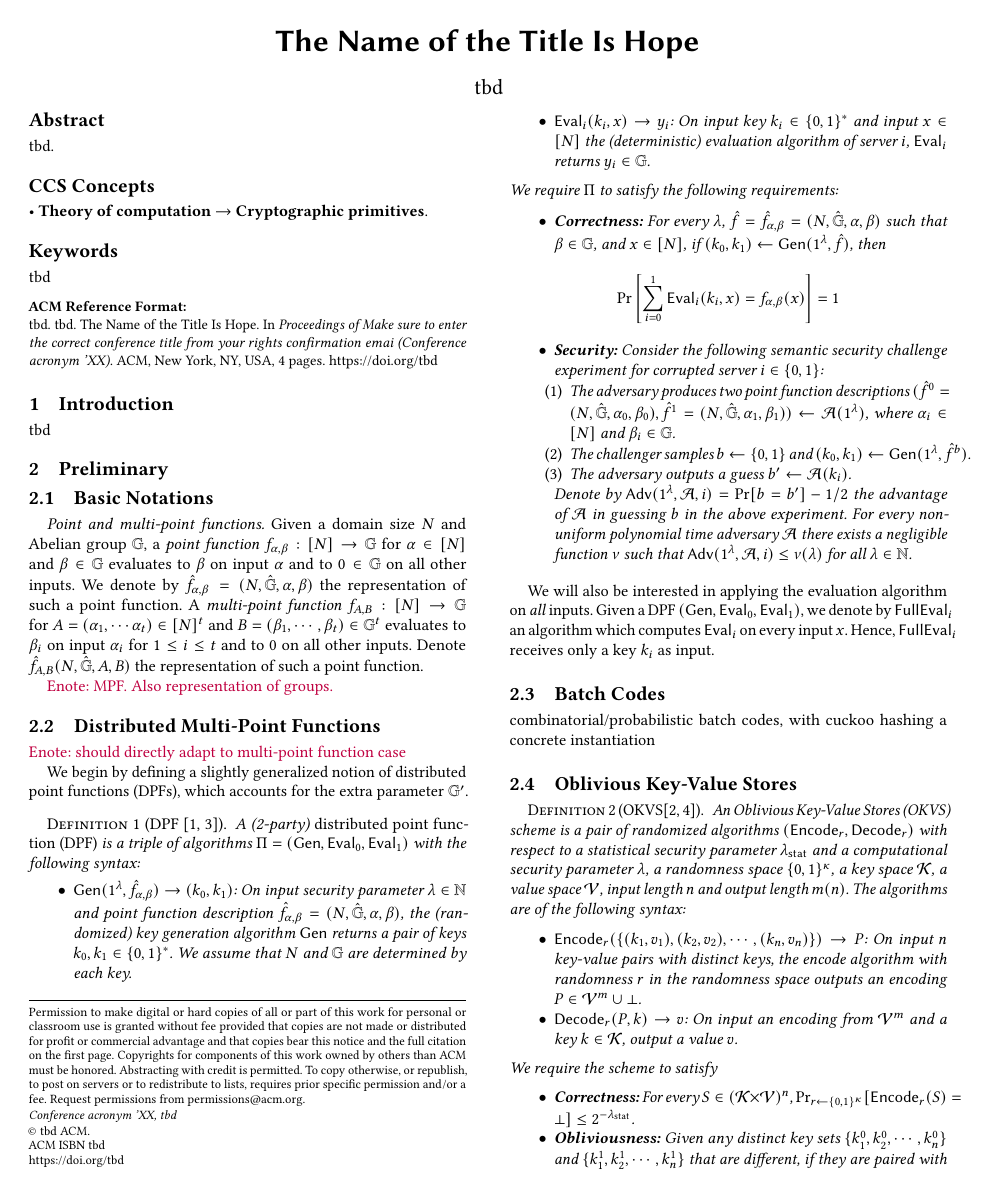
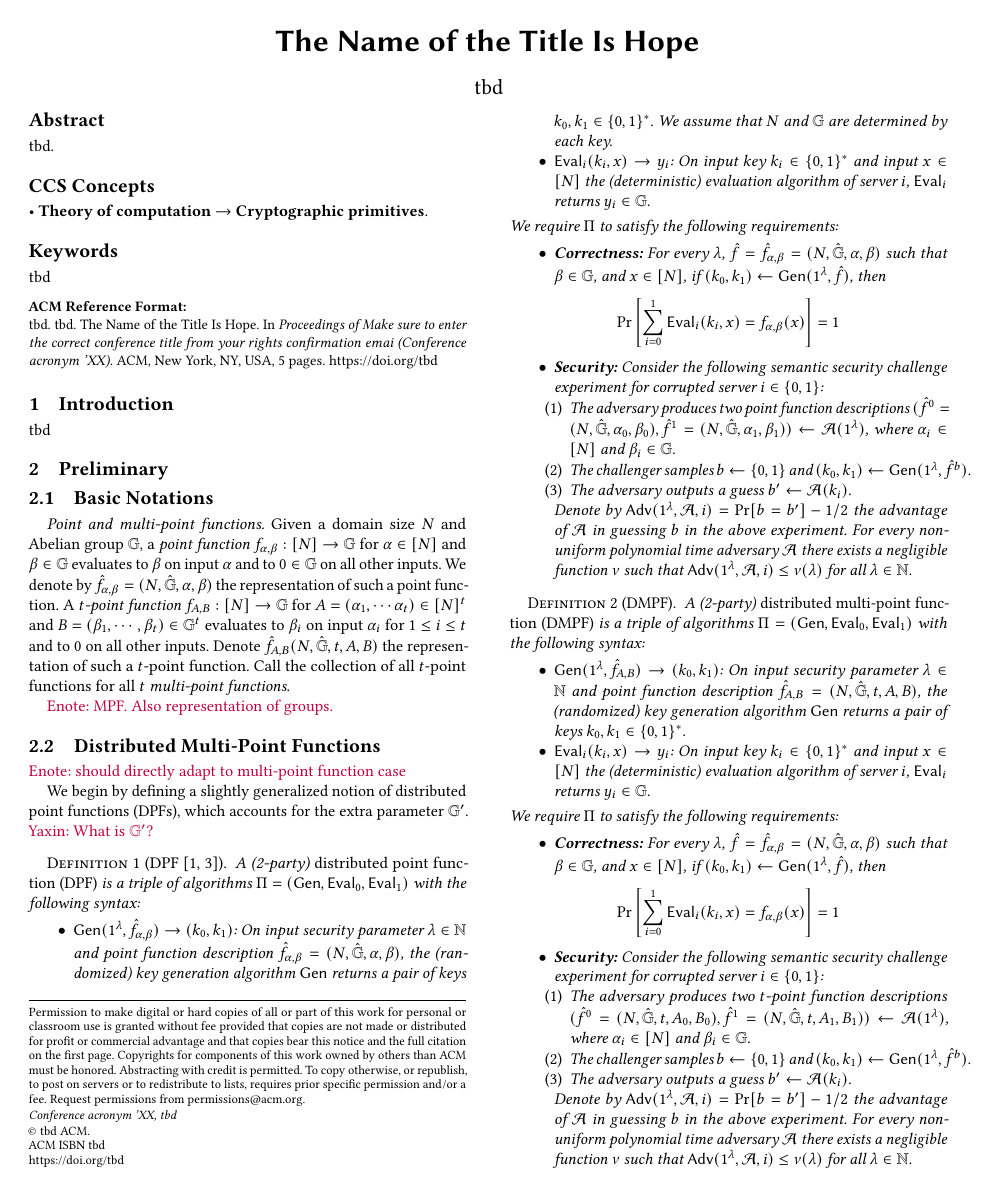
Before and after one commit to tu-yaxin/DMPF, a LaTeX paper (main.tex, which reads prelim.tex): page 1 of 4 before the commit and page 1 of 5 after it. Compiled offline with pdfLaTeX.

Commit message:
update prelim

```diff
--- a/prelim.tex
+++ b/prelim.tex
@@ -2,7 +2,7 @@
 
 
 
- \paragraph{Point and multi-point functions.} Given a domain size $N$ and Abelian group $\GG$, a \emph{point function} $f_{\alpha,\beta}:[N]\rightarrow\GG$ for $\alpha\in[N]$ and $\beta\in\GG$ evaluates to $\beta$ on input $\alpha$ and to $0\in\GG$ on all other inputs. We denote by $\hat{f}_{\alpha,\beta}=(N,\hat{\GG},\alpha,\beta)$ the representation of such a point function. A \emph{multi-point function} $f_{A,B}:[N]\rightarrow \GG$ for $A=(\alpha_1,\cdots\alpha_t)\in[N]^t$ and $B=(\beta_1,\cdots,\beta_t)\in \GG^t$ evaluates to $\beta_i$ on input $\alpha_i$ for $1\le i\le t$ and to $0$ on all other inputs. Denote $\hat{f}_{A,B}(N,\hat{\GG},A,B)$ the representation of such a point function.
+ \paragraph{Point and multi-point functions.} Given a domain size $N$ and Abelian group $\GG$, a \emph{point function} $f_{\alpha,\beta}:[N]\rightarrow\GG$ for $\alpha\in[N]$ and $\beta\in\GG$ evaluates to $\beta$ on input $\alpha$ and to $0\in\GG$ on all other inputs. We denote by $\hat{f}_{\alpha,\beta}=(N,\hat{\GG},\alpha,\beta)$ the representation of such a point function. A \emph{$t$-point function} $f_{A,B}:[N]\rightarrow \GG$ for $A=(\alpha_1,\cdots\alpha_t)\in[N]^t$ and $B=(\beta_1,\cdots,\beta_t)\in \GG^t$ evaluates to $\beta_i$ on input $\alpha_i$ for $1\le i\le t$ and to $0$ on all other inputs. Denote $\hat{f}_{A,B}(N,\hat{\GG},t,A,B)$ the representation of such a $t$-point function. Call the collection of all $t$-point functions for all $t$ \emph{multi-point functions}.
 
 \Enote{MPF. Also representation of groups.}
 
@@ -10,7 +10,7 @@
 
 \Enote{should directly adapt to multi-point function case}
 
-We begin by defining a slightly generalized notion of distributed point functions (DPFs), which accounts for the extra parameter $\GG'$.
+We begin by defining a slightly generalized notion of distributed point functions (DPFs), which accounts for the extra parameter $\GG'$. \Yaxin{What is $\GG'$?}
 
 %\yuval{Made some small stylistic changes below (similar changes may apply elsewhere). Should citations to GI14,BGI16. }
 \begin{definition}[DPF \cite{EC:GilIsh14,CCS:BoyGilIsh16}]\label{def:dpf}
@@ -50,7 +50,33 @@ We require $\Pi$ to satisfy the following requirements:
 %If the security threshold $t$ is unspecified, we assume it is $t=1$.
 \end{definition}
 
- We will also be interested in applying the evaluation algorithm on \emph{all} inputs. Given a DPF $(\Gen,\Eval_0,\Eval_1)$, we denote by $\FullEval_i$ an algorithm which computes $\Eval_i$ on every input $x$. Hence, $\FullEval_i$ receives only a key $k_i$ as input.
+\begin{definition}[DMPF]\label{def:dmpf}
+  A
+  %$t$-private $m$-server
+  (2-party)
+  \emph{distributed multi-point function (DMPF)}
+  %, or $(m,t)$-DPF for short,
+  is a triple of algorithms %$\Pi=(\Gen,\Eval_0,\ldots,\Eval_{m-1})$
+  $\Pi=(\Gen,\Eval_0,\Eval_1)$
+  with the following syntax:
+  \begin{itemize}
+      \item $\Gen(1^\lambda,\hat{f}_{A,B})\rightarrow (k_0,k_1)$: On input security parameter $\lambda\in\NN$ and point function description $\hat{f}_{A,B}=(N,\hat{\GG},t,A,B)$, the (randomized) key generation algorithm $\Gen$ returns a pair of keys $k_0,k_1\in\{0,1\}^*$.
+      \item $\Eval_i(k_i,x)\rightarrow y_i$: On input key $k_i\in\{0,1\}^*$ and input $x\in[N]$ the (deterministic) evaluation algorithm of server $i$, $\Eval_i$ returns $y_i\in\GG$.
+  \end{itemize}
+  We require $\Pi$ to satisfy the following requirements:
+  \begin{itemize}
+      \item \textbf{Correctness:} For every $\lambda$, $\hat{f}=\hat{f}_{\alpha,\beta}=(N,\hat{\GG},\alpha,\beta)$ such that $\beta\in\GG$, and $x\in[N]$, if $(k_0,k_1)\leftarrow\Gen(1^\lambda,\hat{f})$, then $$\Pr\left[\sum_{i=0}^{1}\Eval_i(k_i,x)=f_{\alpha,\beta}(x)\right]=1$$
+      \item \textbf{Security:} Consider the following semantic security challenge experiment for corrupted server $i\in\{0,1\}$:
+      \begin{enumerate}
+          \item The adversary produces two $t$-point function descriptions $(\hat{f}^0=(N,\hat\GG,t,A_0,B_0),\hat{f}^1=(N,\hat\GG,t,A_1,B_1))\leftarrow\mathcal{A}(1^\lambda)$, where $\alpha_i\in[N]$ and $\beta_i\in\GG$.
+          \item The challenger samples $b\gets\{0,1\}$ and $(k_0,k_1)\leftarrow\Gen(1^\lambda,\hat{f}^b)$.
+          \item The adversary outputs a guess $b'\leftarrow\mathcal{A}(k_i)$.
+      \end{enumerate}
+      Denote by $\Adv(1^\lambda,\mathcal{A},i)=\Pr[b=b']-1/2$ the advantage of $\mathcal{A}$ in guessing $b$ in the above experiment. For every non-uniform polynomial time adversary $\mathcal{A}$ there exists a negligible function $\nu$ such that $\Adv(1^\lambda,\mathcal{A},i) \le \nu(\lambda)$ for all $\lambda \in \NN$.
+  \end{itemize}
+  \end{definition}
+
+ We will also be interested in applying the evaluation algorithm on \emph{all} inputs. Given a DMPF $(\Gen,\Eval_0,\Eval_1)$, we denote by $\FullEval_i$ an algorithm which computes $\Eval_i$ on every input $x$. Hence, $\FullEval_i$ receives only a key $k_i$ as input.
 
 
 
```
Also changed, not shown: main.tex (+2 -2 lines), main.pdf, 5 other files.
